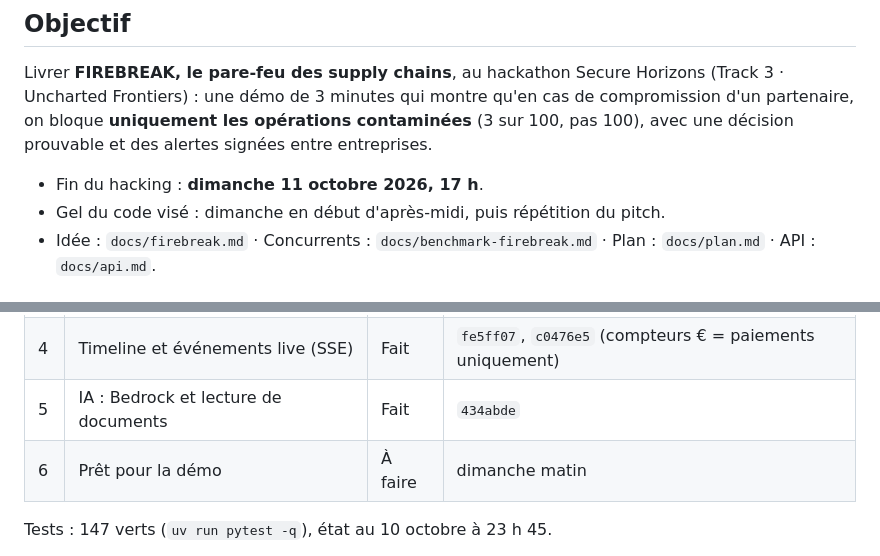
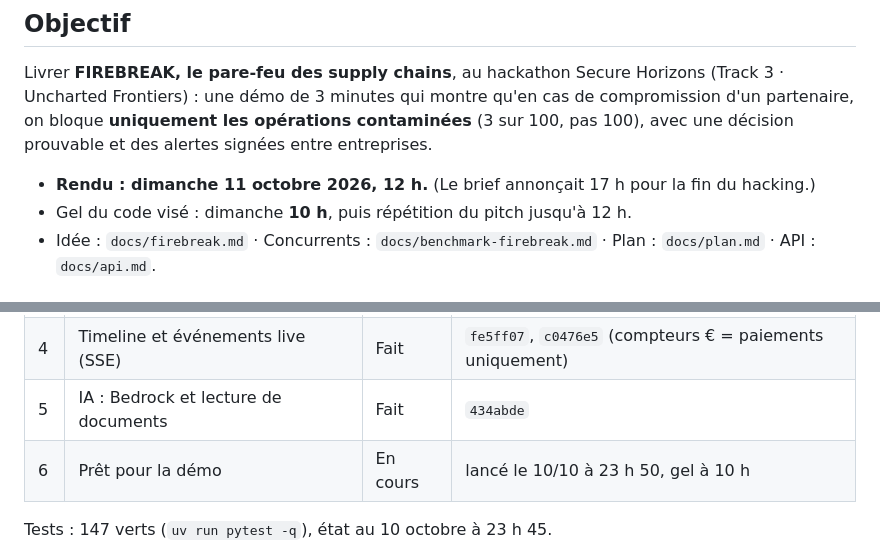
Before and after one commit to NewbieCae/FIREBREAK, a Markdown page: goal.md, 2 parts joined by grey strips. GitHub-like rendering.

Commit message:
docs(team): deadline 12h, step 6 in progress

```diff
--- a/goal.md
+++ b/goal.md
@@ -8,8 +8,8 @@
 Livrer **FIREBREAK, le pare-feu des supply chains**, au hackathon Secure Horizons (Track 3 · Uncharted Frontiers) :
 une démo de 3 minutes qui montre qu'en cas de compromission d'un partenaire, on bloque **uniquement les opérations contaminées** (3 sur 100, pas 100), avec une décision prouvable et des alertes signées entre entreprises.
 
-- Fin du hacking : **dimanche 11 octobre 2026, 17 h**.
-- Gel du code visé : dimanche en début d'après-midi, puis répétition du pitch.
+- **Rendu : dimanche 11 octobre 2026, 12 h.** (Le brief annonçait 17 h pour la fin du hacking.)
+- Gel du code visé : dimanche **10 h**, puis répétition du pitch jusqu'à 12 h.
 - Idée : `docs/firebreak.md` · Concurrents : `docs/benchmark-firebreak.md` · Plan : `docs/plan.md` · API : `docs/api.md`.
 
 ## Équipe
@@ -32,7 +32,7 @@ L'interface finale est faite par une collègue de l'équipe, à partir de `docs/
 | 3 | Scénarios réalistes et import EPCIS | Fait | `6560a9c`, `76711ec` |
 | 4 | Timeline et événements live (SSE) | Fait | `fe5ff07`, `c0476e5` (compteurs € = paiements uniquement) |
 | 5 | IA : Bedrock et lecture de documents | Fait | `434abde` |
-| 6 | Prêt pour la démo | À faire | dimanche matin |
+| 6 | Prêt pour la démo | En cours | lancé le 10/10 à 23 h 50, gel à 10 h |
 
 Tests : 147 verts (`uv run pytest -q`), état au 10 octobre à 23 h 45.
 
```
